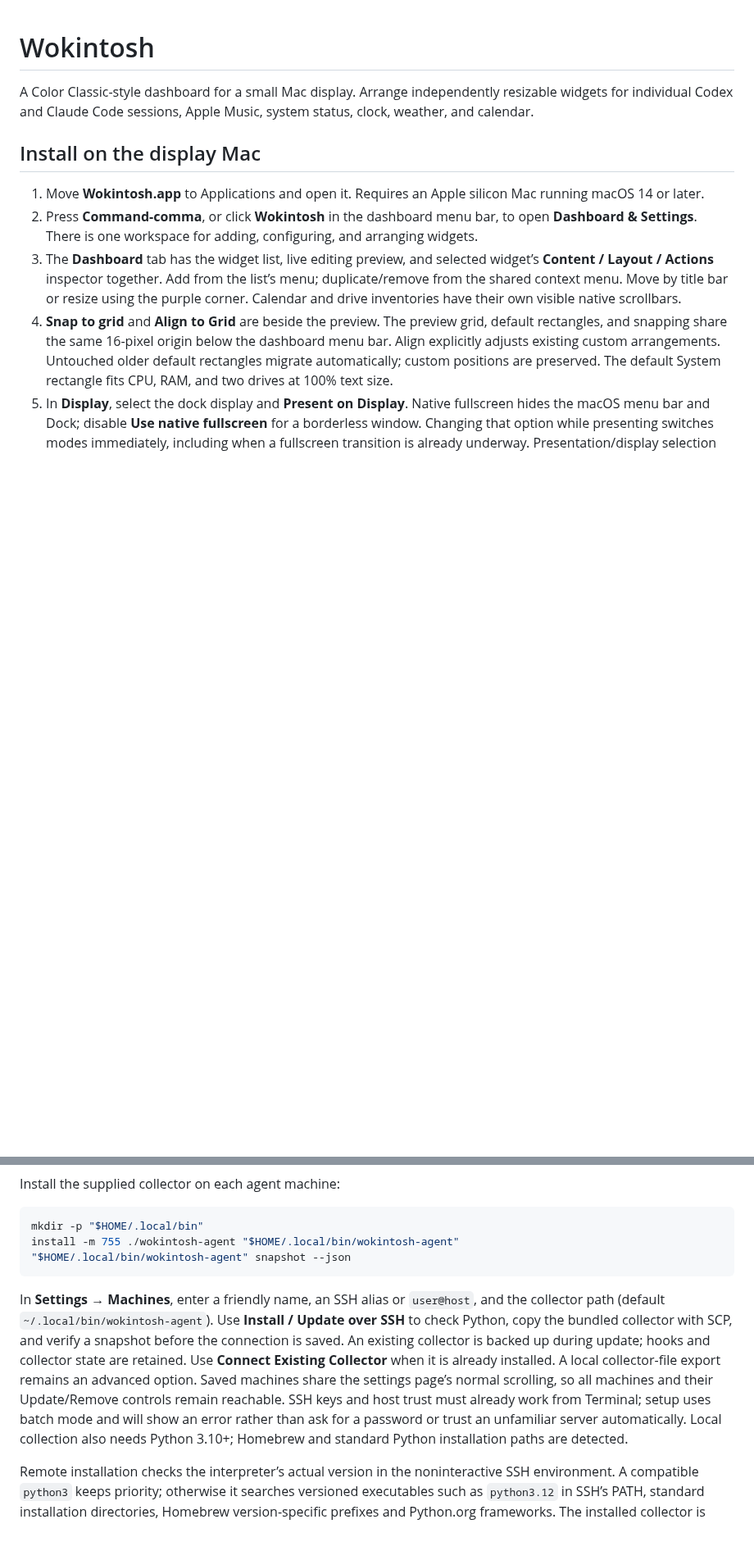
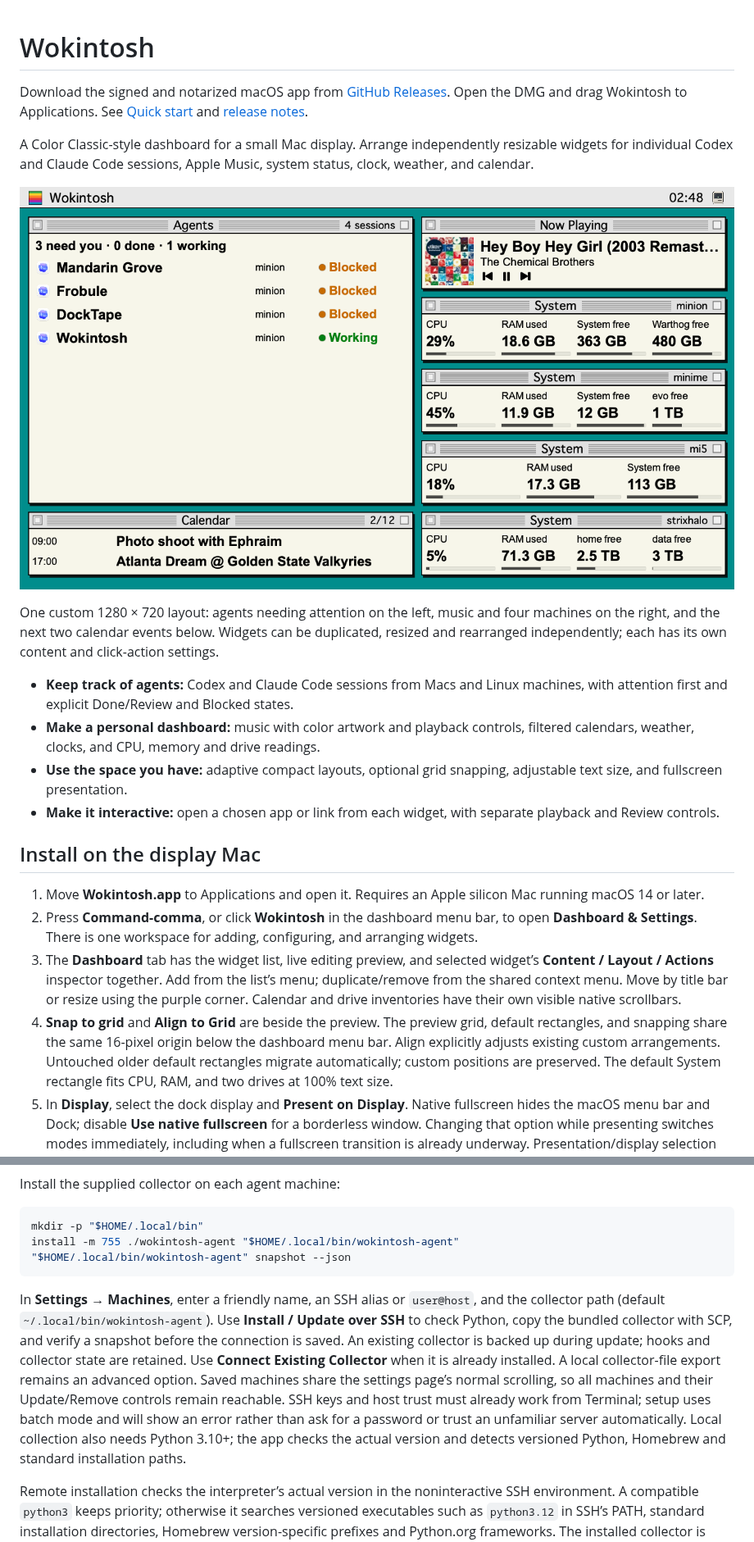
Before and after one commit to anandman/wokintosh, a Markdown page: README.md, 2 parts joined by grey strips. Shown at 82% size. GitHub-like rendering; pictures changed too: docs/images/dashboard.png (added); blank space fills up the shorter version.

Commit message:
Prepare Wokintosh 1.0 signed distribution and reliable local Python discovery

````diff
--- a/README.md
+++ b/README.md
@@ -1,6 +1,17 @@
 # Wokintosh
 
+Download the signed and notarized macOS app from [GitHub Releases](https://github.com/anandman/wokintosh/releases/latest). Open the DMG and drag Wokintosh to Applications. See [Quick start](QUICKSTART.md) and [release notes](RELEASE_NOTES.md).
+
 A Color Classic-style dashboard for a small Mac display. Arrange independently resizable widgets for individual Codex and Claude Code sessions, Apple Music, system status, clock, weather, and calendar.
+
+![Wokintosh dashboard showing agent statuses, Apple Music artwork and controls, a two-event calendar agenda, and system readings from four machines](docs/images/dashboard.png)
+
+One custom 1280 × 720 layout: agents needing attention on the left, music and four machines on the right, and the next two calendar events below. Widgets can be duplicated, resized and rearranged independently; each has its own content and click-action settings.
+
+- **Keep track of agents:** Codex and Claude Code sessions from Macs and Linux machines, with attention first and explicit Done/Review and Blocked states.
+- **Make a personal dashboard:** music with color artwork and playback controls, filtered calendars, weather, clocks, and CPU, memory and drive readings.
+- **Use the space you have:** adaptive compact layouts, optional grid snapping, adjustable text size, and fullscreen presentation.
+- **Make it interactive:** open a chosen app or link from each widget, with separate playback and Review controls.
 
 ## Install on the display Mac
 
@@ -30,7 +41,7 @@ install -m 755 ./wokintosh-agent "$HOME/.local/bin/wokintosh-agent"
 "$HOME/.local/bin/wokintosh-agent" snapshot --json
 ```
 
-In **Settings → Machines**, enter a friendly name, an SSH alias or `user@host`, and the collector path (default `~/.local/bin/wokintosh-agent`). Use **Install / Update over SSH** to check Python, copy the bundled collector with SCP, and verify a snapshot before the connection is saved. An existing collector is backed up during update; hooks and collector state are retained. Use **Connect Existing Collector** when it is already installed. A local collector-file export remains an advanced option. Saved machines share the settings page’s normal scrolling, so all machines and their Update/Remove controls remain reachable. SSH keys and host trust must already work from Terminal; setup uses batch mode and will show an error rather than ask for a password or trust an unfamiliar server automatically. Local collection also needs Python 3.10+; Homebrew and standard Python installation paths are detected.
+In **Settings → Machines**, enter a friendly name, an SSH alias or `user@host`, and the collector path (default `~/.local/bin/wokintosh-agent`). Use **Install / Update over SSH** to check Python, copy the bundled collector with SCP, and verify a snapshot before the connection is saved. An existing collector is backed up during update; hooks and collector state are retained. Use **Connect Existing Collector** when it is already installed. A local collector-file export remains an advanced option. Saved machines share the settings page’s normal scrolling, so all machines and their Update/Remove controls remain reachable. SSH keys and host trust must already work from Terminal; setup uses batch mode and will show an error rather than ask for a password or trust an unfamiliar server automatically. Local collection also needs Python 3.10+; the app checks the actual version and detects versioned Python, Homebrew and standard installation paths.
 
 Remote installation checks the interpreter’s actual version in the noninteractive SSH environment. A compatible `python3` keeps priority; otherwise it searches versioned executables such as `python3.12` in SSH’s PATH, standard installation directories, Homebrew version-specific prefixes and Python.org frameworks. The installed collector is pinned to the selected absolute interpreter path, so later polling does not depend on `python3` pointing to that version. Wokintosh does not change your PATH or Python symlinks. For a manual copy with an older default Python, invoke the script explicitly with your newer interpreter until you use Install / Update over SSH.
 
````
Also changed, not shown: other parts of README.md (+11 -1 lines), CONTRIBUTING.md (added, +54 -0 lines), QUICKSTART.md (added, +23 -0 lines), RELEASE_NOTES.md (added, +18 -0 lines), 10 other files.
